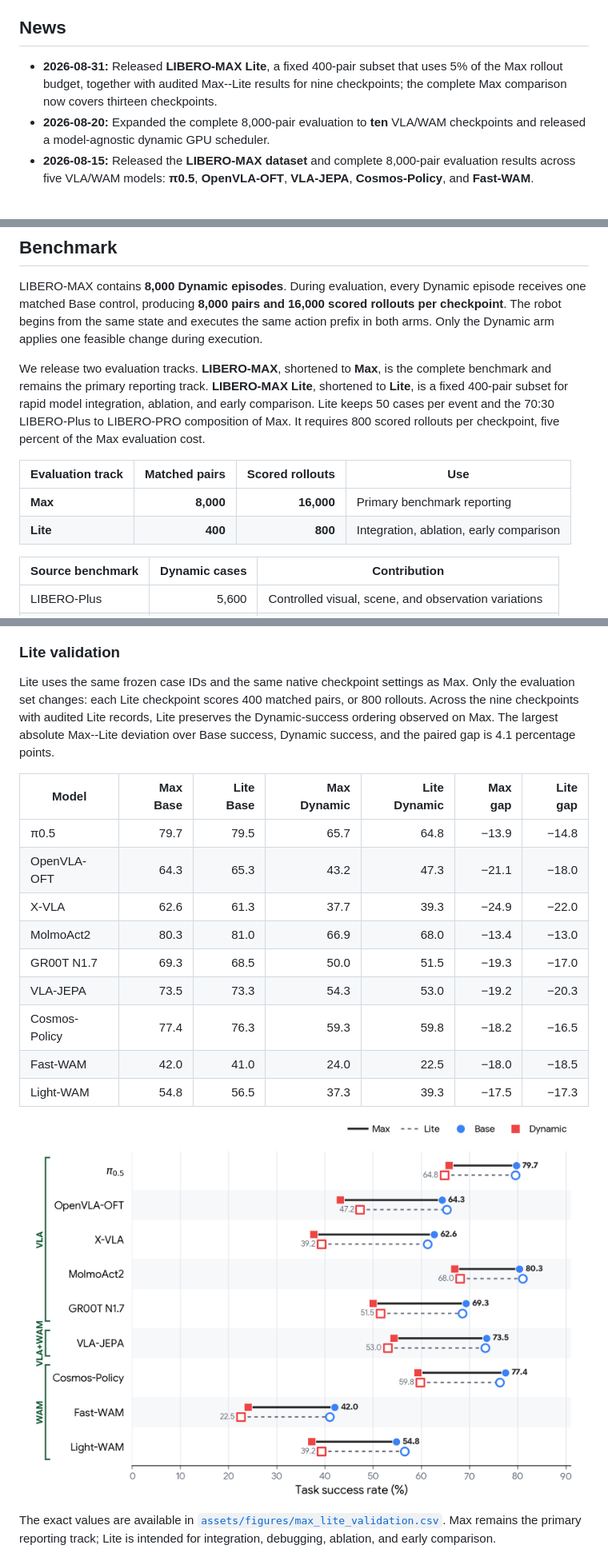
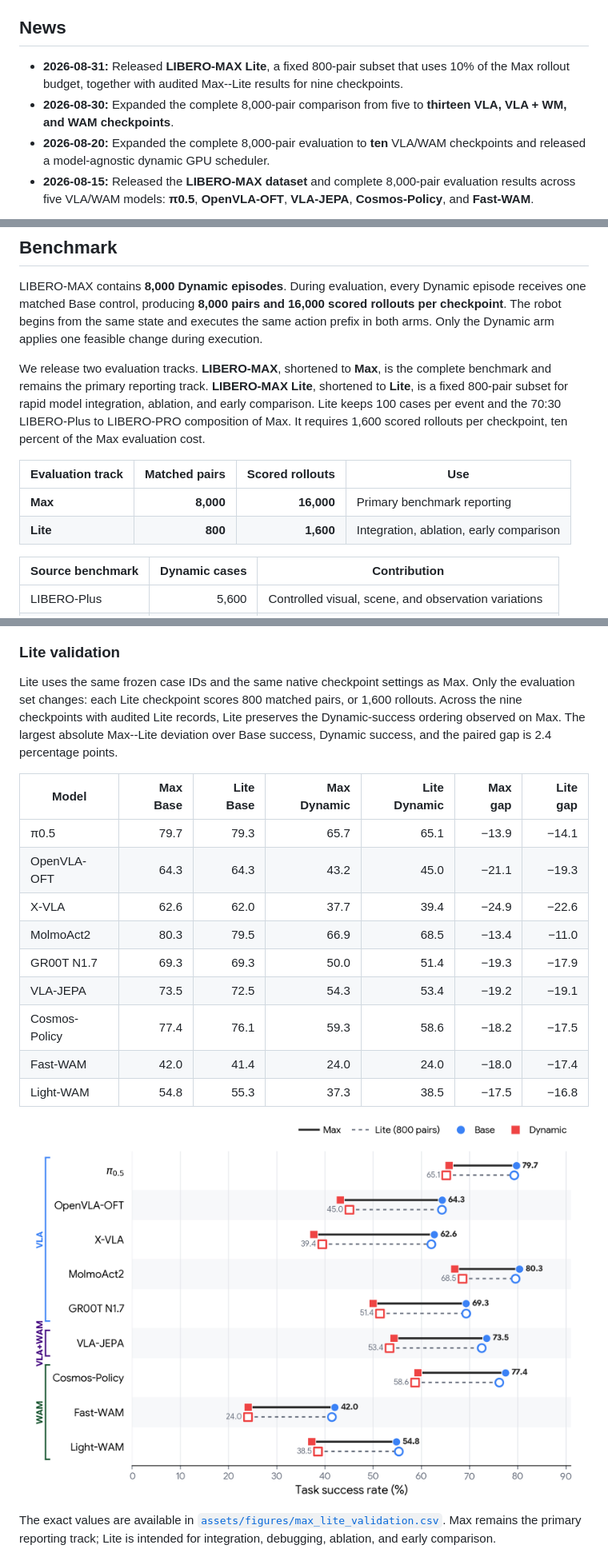
Before and after one commit to jinzijian/LIBERO-MAX, a Markdown page: README.md, 3 parts joined by grey strips. Shown: that part at 80% size. Drawn GitHub-style; pictures changed too: assets/figures/max_lite_validation.png.

Commit message:
Release the fixed 800-pair Lite track

```diff
--- a/README.md
+++ b/README.md
@@ -32,10 +32,11 @@ prefix before the change.
 
 ## News
 
-- **2026-08-31:** Released **LIBERO-MAX Lite**, a fixed 400-pair subset that
-  uses 5% of the Max rollout budget, together with audited Max--Lite results
-  for nine checkpoints; the complete Max comparison now covers thirteen
-  checkpoints.
+- **2026-08-31:** Released **LIBERO-MAX Lite**, a fixed 800-pair subset that
+  uses 10% of the Max rollout budget, together with audited Max--Lite results
+  for nine checkpoints.
+- **2026-08-30:** Expanded the complete 8,000-pair comparison from five to
+  **thirteen VLA, VLA + WM, and WAM checkpoints**.
 - **2026-08-20:** Expanded the complete 8,000-pair evaluation to **ten**
   VLA/WAM checkpoints and released a model-agnostic dynamic GPU scheduler.
 - **2026-08-15:** Released the **LIBERO-MAX dataset** and complete 8,000-pair
@@ -56,15 +57,15 @@ one feasible change during execution.
 
 We release two evaluation tracks. **LIBERO-MAX**, shortened to **Max**, is the
 complete benchmark and remains the primary reporting track. **LIBERO-MAX
-Lite**, shortened to **Lite**, is a fixed 400-pair subset for rapid model
-integration, ablation, and early comparison. Lite keeps 50 cases per event and
-the 70:30 LIBERO-Plus to LIBERO-PRO composition of Max. It requires 800 scored
-rollouts per checkpoint, five percent of the Max evaluation cost.
+Lite**, shortened to **Lite**, is a fixed 800-pair subset for rapid model
+integration, ablation, and early comparison. Lite keeps 100 cases per event and
+the 70:30 LIBERO-Plus to LIBERO-PRO composition of Max. It requires 1,600 scored
+rollouts per checkpoint, ten percent of the Max evaluation cost.
 
 | Evaluation track | Matched pairs | Scored rollouts | Use |
 | --- | ---: | ---: | --- |
 | **Max** | **8,000** | **16,000** | Primary benchmark reporting |
-| **Lite** | **400** | **800** | Integration, ablation, early comparison |
+| **Lite** | **800** | **1,600** | Integration, ablation, early comparison |
 
 | Source benchmark | Dynamic cases | Contribution |
 | --- | ---: | --- |
@@ -151,23 +152,23 @@ compact source data for the table and plots is available in
 ### Lite validation
 
 Lite uses the same frozen case IDs and the same native checkpoint settings as
-Max. Only the evaluation set changes: each Lite checkpoint scores 400 matched
-pairs, or 800 rollouts. Across the nine checkpoints with audited Lite records,
+Max. Only the evaluation set changes: each Lite checkpoint scores 800 matched
+pairs, or 1,600 rollouts. Across the nine checkpoints with audited Lite records,
 Lite preserves the Dynamic-success ordering observed on Max. The largest
 absolute Max--Lite deviation over Base success, Dynamic success, and the paired
-gap is 4.1 percentage points.
+gap is 2.4 percentage points.
 
 | Model | Max Base | Lite Base | Max Dynamic | Lite Dynamic | Max gap | Lite gap |
 | --- | ---: | ---: | ---: | ---: | ---: | ---: |
-| π0.5 | 79.7 | 79.5 | 65.7 | 64.8 | −13.9 | −14.8 |
-| OpenVLA-OFT | 64.3 | 65.3 | 43.2 | 47.3 | −21.1 | −18.0 |
-| X-VLA | 62.6 | 61.3 | 37.7 | 39.3 | −24.9 | −22.0 |
-| MolmoAct2 | 80.3 | 81.0 | 66.9 | 68.0 | −13.4 | −13.0 |
-| GR00T N1.7 | 69.3 | 68.5 | 50.0 | 51.5 | −19.3 | −17.0 |
-| VLA-JEPA | 73.5 | 73.3 | 54.3 | 53.0 | −19.2 | −20.3 |
-| Cosmos-Policy | 77.4 | 76.3 | 59.3 | 59.8 | −18.2 | −16.5 |
-| Fast-WAM | 42.0 | 41.0 | 24.0 | 22.5 | −18.0 | −18.5 |
-| Light-WAM | 54.8 | 56.5 | 37.3 | 39.3 | −17.5 | −17.3 |
+| π0.5 | 79.7 | 79.3 | 65.7 | 65.1 | −13.9 | −14.1 |
+| OpenVLA-OFT | 64.3 | 64.3 | 43.2 | 45.0 | −21.1 | −19.3 |
+| X-VLA | 62.6 | 62.0 | 37.7 | 39.4 | −24.9 | −22.6 |
+| MolmoAct2 | 80.3 | 79.5 | 66.9 | 68.5 | −13.4 | −11.0 |
+| GR00T N1.7 | 69.3 | 69.3 | 50.0 | 51.4 | −19.3 | −17.9 |
+| VLA-JEPA | 73.5 | 72.5 | 54.3 | 53.4 | −19.2 | −19.1 |
+| Cosmos-Policy | 77.4 | 76.1 | 59.3 | 58.6 | −18.2 | −17.5 |
+| Fast-WAM | 42.0 | 41.4 | 24.0 | 24.0 | −18.0 | −17.4 |
+| Light-WAM | 54.8 | 55.3 | 37.3 | 38.5 | −17.5 | −16.8 |
 
 <p align="center">
   <img src="assets/figures/max_lite_validation.png" width="95%" alt="Max and Lite Base and Dynamic success rates across nine audited checkpoints">
```
Also changed, not shown: other parts of README.md (+3 -3 lines), benchmark/lite/README.md (+11 -11 lines), 7 other files.
